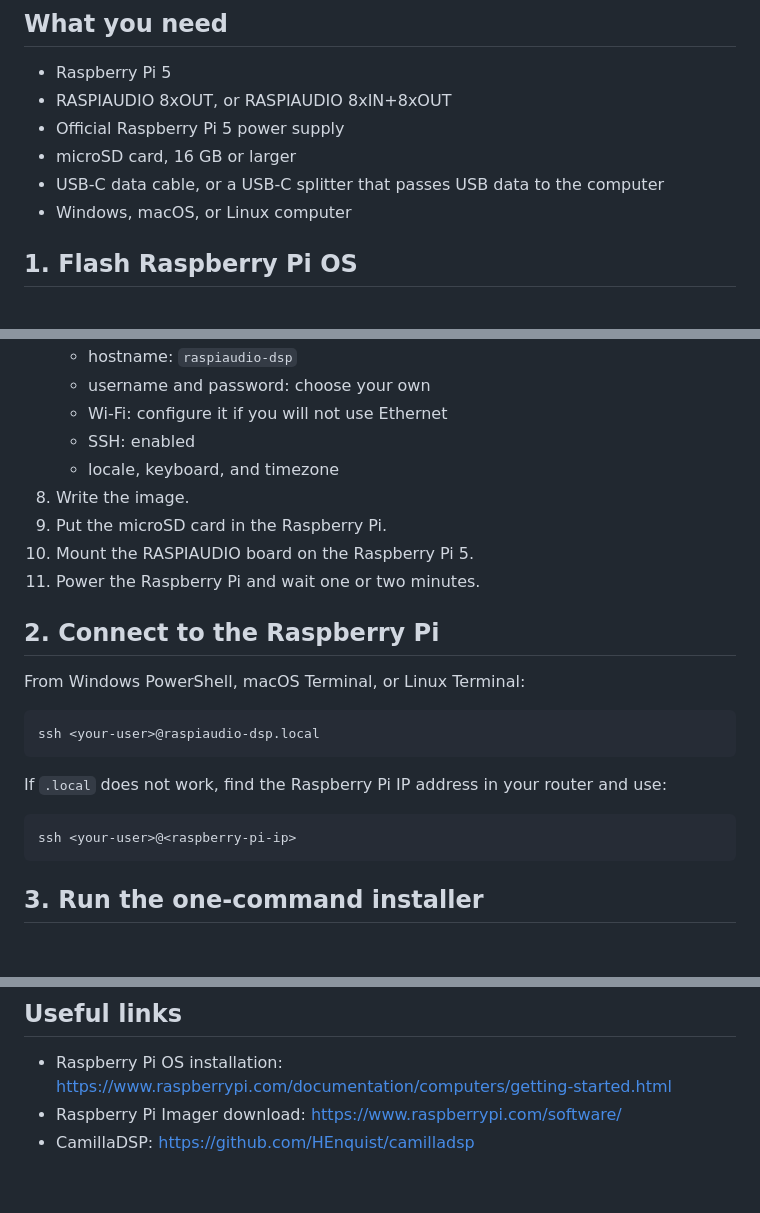
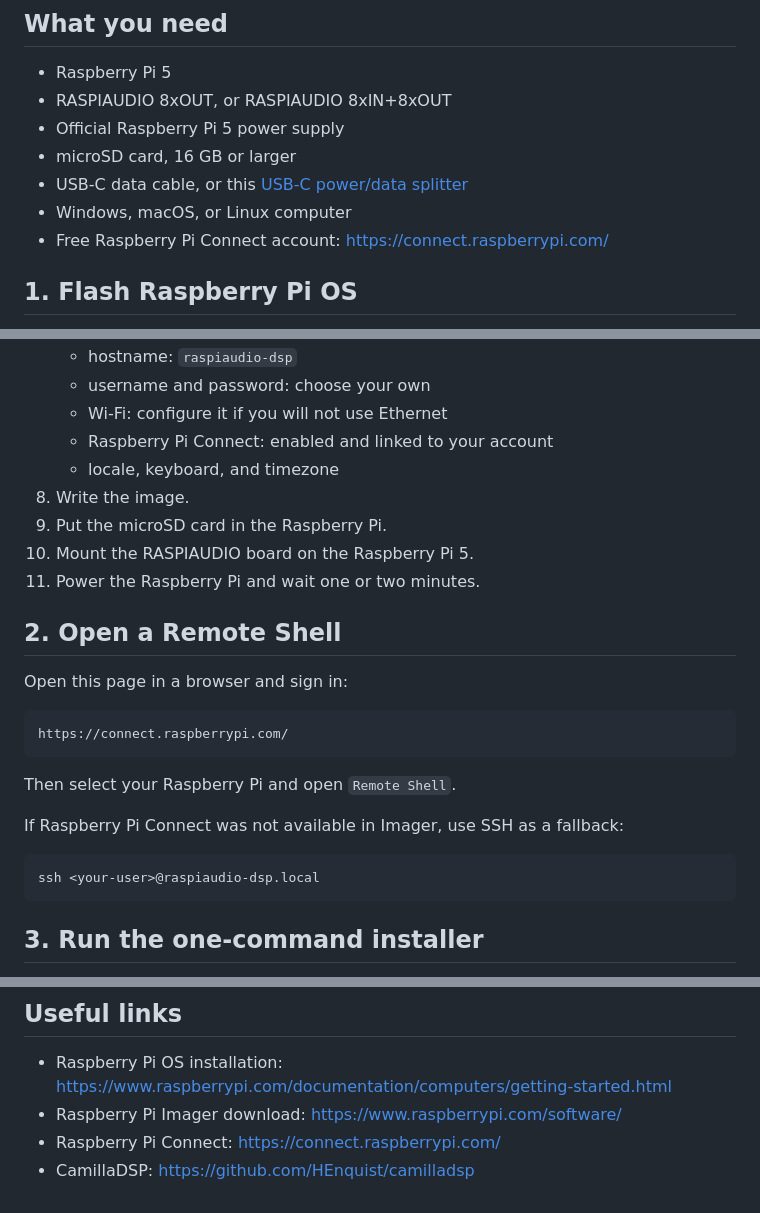
Before and after one commit to RASPIAUDIO/CamillaDSP, a Markdown page: profiles/raspiaudio_8xout_usb_7_1_quickstart/README.md, 3 parts joined by grey strips. Rendered like a GitHub page; blank space fills up the shorter version.

Commit message:
Document Raspberry Pi Connect setup

````diff
--- a/profiles/raspiaudio_8xout_usb_7_1_quickstart/README.md
+++ b/profiles/raspiaudio_8xout_usb_7_1_quickstart/README.md
@@ -22,8 +22,9 @@ configuration.
 - RASPIAUDIO 8xOUT, or RASPIAUDIO 8xIN+8xOUT
 - Official Raspberry Pi 5 power supply
 - microSD card, 16 GB or larger
-- USB-C data cable, or a USB-C splitter that passes USB data to the computer
+- USB-C data cable, or this [USB-C power/data splitter](https://amzn.to/4aZwswF)
 - Windows, macOS, or Linux computer
+- Free Raspberry Pi Connect account: <https://connect.raspberrypi.com/>
 
 ## 1. Flash Raspberry Pi OS
 
@@ -39,26 +40,27 @@ configuration.
    - hostname: `raspiaudio-dsp`
    - username and password: choose your own
    - Wi-Fi: configure it if you will not use Ethernet
-   - SSH: enabled
+   - Raspberry Pi Connect: enabled and linked to your account
    - locale, keyboard, and timezone
 8. Write the image.
 9. Put the microSD card in the Raspberry Pi.
 10. Mount the RASPIAUDIO board on the Raspberry Pi 5.
 11. Power the Raspberry Pi and wait one or two minutes.
 
-## 2. Connect to the Raspberry Pi
+## 2. Open a Remote Shell
 
-From Windows PowerShell, macOS Terminal, or Linux Terminal:
+Open this page in a browser and sign in:
+
+```text
+https://connect.raspberrypi.com/
+```
+
+Then select your Raspberry Pi and open `Remote Shell`.
+
+If Raspberry Pi Connect was not available in Imager, use SSH as a fallback:
 
 ```bash
 ssh <your-user>@raspiaudio-dsp.local
-```
-
-If `.local` does not work, find the Raspberry Pi IP address in your router and
-use:
-
-```bash
-ssh <your-user>@<raspberry-pi-ip>
 ```
 
 ## 3. Run the one-command installer
@@ -189,4 +191,5 @@ Do not use the 96 kHz mode for the beginner setup. The safe default is
 
 - Raspberry Pi OS installation: <https://www.raspberrypi.com/documentation/computers/getting-started.html>
 - Raspberry Pi Imager download: <https://www.raspberrypi.com/software/>
+- Raspberry Pi Connect: <https://connect.raspberrypi.com/>
 - CamillaDSP: <https://github.com/HEnquist/camilladsp>
````
Also changed, not shown: README.md (+8 -7 lines).
